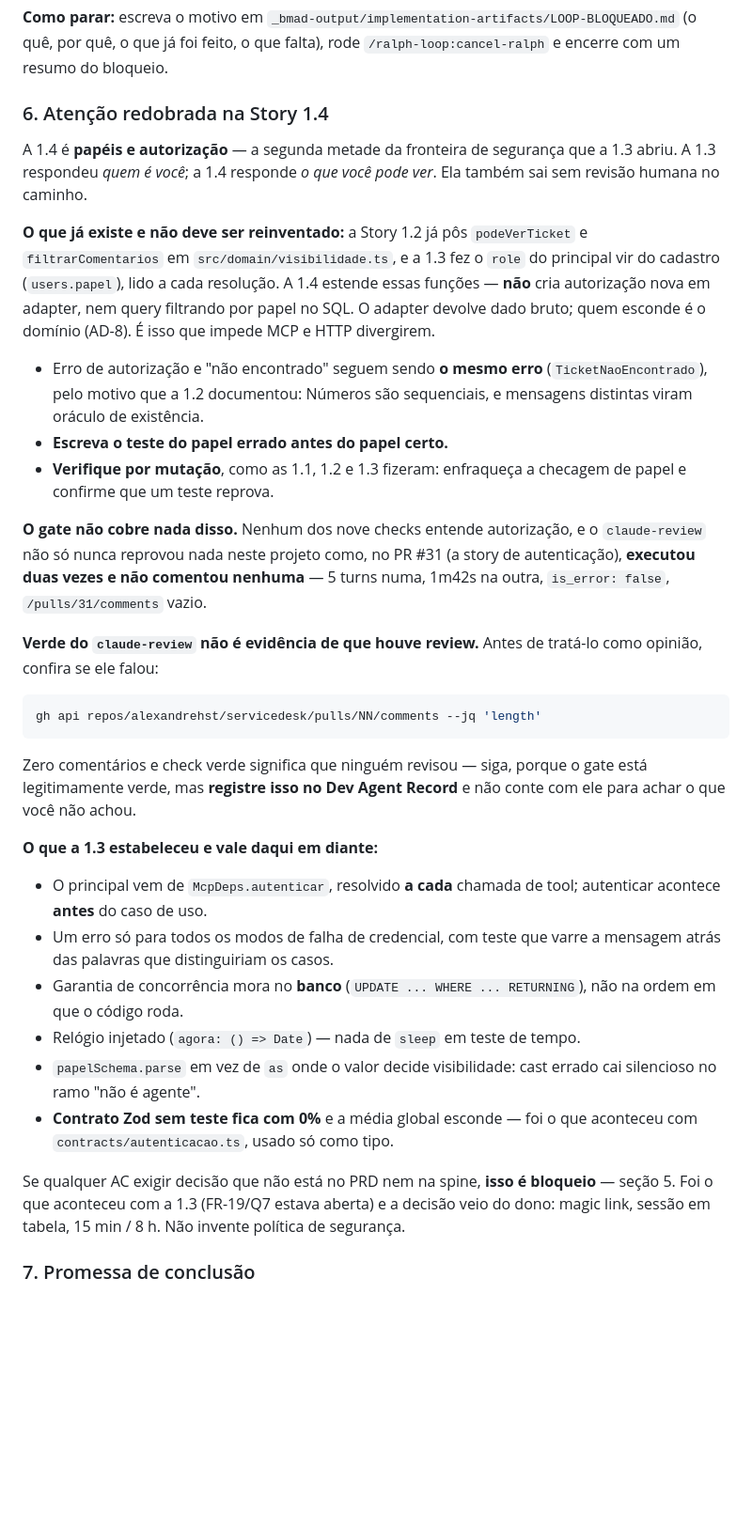
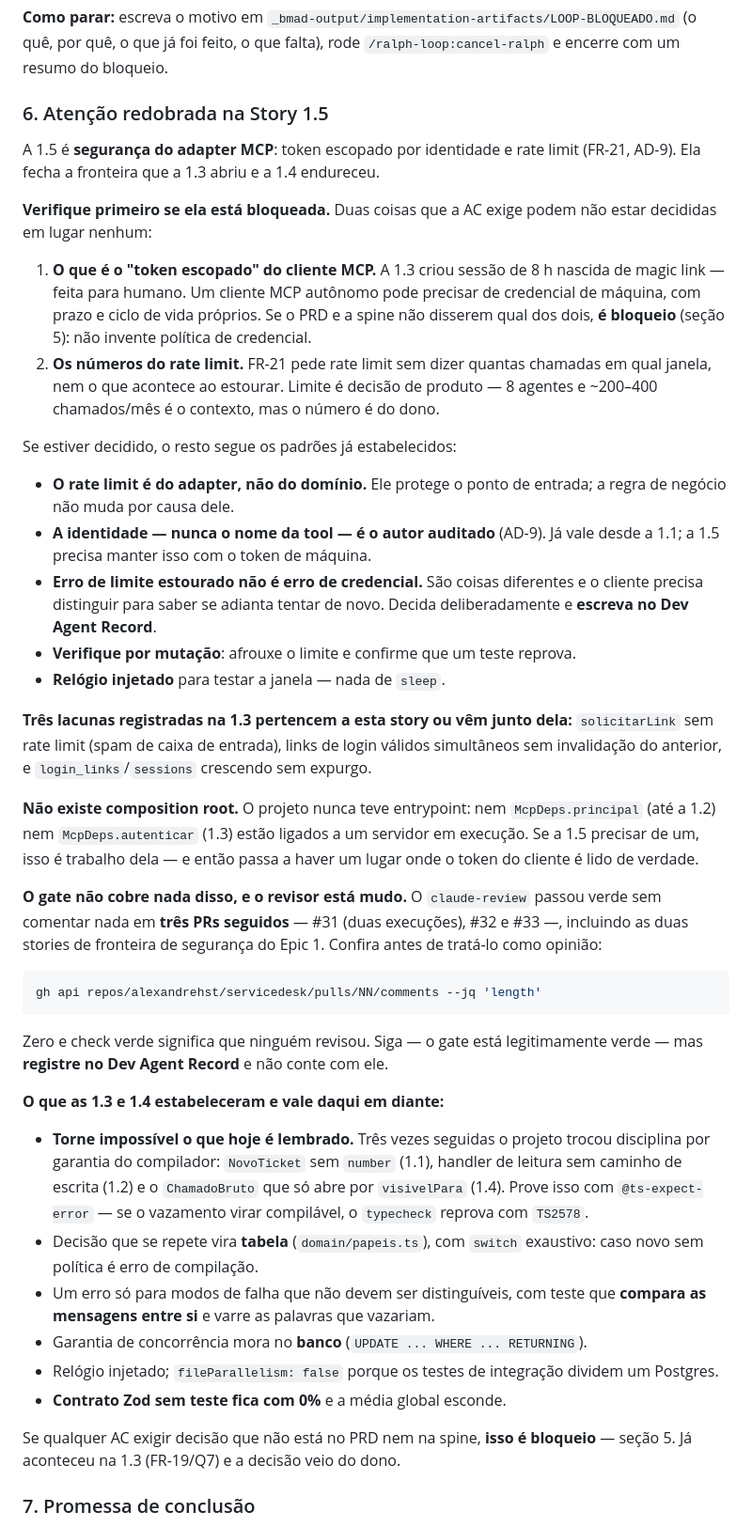
Before and after one commit to alexandrehst/servicedesk, a Markdown page: _bmad-output/RALPH-PROMPT.md, the part around the change. Shown at 94% size. Rendered like a GitHub page; blank space fills up the shorter version.

Commit message:
docs: arma o prompt do loop com o que a story 1.4 mediu (#34)
A secao 6 falava da Story 1.4, ja mergeada. Trocada pela 1.5, com o aviso que
mais importa nela: duas decisoes podem nao existir em lugar nenhum — o que e o
"token escopado" do cliente MCP (a sessao de 8h da 1.3 foi feita para humano) e
os numeros do rate limit. Se nao estiverem no PRD nem na spine, e bloqueio.

Acrescenta o padrao que se firmou em tres stories seguidas: trocar disciplina
por garantia do compilador, e provar isso com @ts-expect-error, que faz o
typecheck reprovar se o vazamento virar compilavel.

Registra que o claude-review passou mudo em tres PRs seguidos e lembra das tres
lacunas que a 1.3 deixou registradas e pertencem a 1.5.

Co-authored-by: Claude Opus 5 <noreply@anthropic.com>

````diff
--- a/_bmad-output/RALPH-PROMPT.md
+++ b/_bmad-output/RALPH-PROMPT.md
@@ -141,60 +141,76 @@ Situações de bloqueio:
 que já foi feito, o que falta), rode `/ralph-loop:cancel-ralph` e encerre com
 um resumo do bloqueio.
 
-### 6. Atenção redobrada na Story 1.4
+### 6. Atenção redobrada na Story 1.5
 
-A 1.4 é **papéis e autorização** — a segunda metade da fronteira de segurança
-que a 1.3 abriu. A 1.3 respondeu *quem é você*; a 1.4 responde *o que você
-pode ver*. Ela também sai sem revisão humana no caminho.
+A 1.5 é **segurança do adapter MCP**: token escopado por identidade e rate
+limit (FR-21, AD-9). Ela fecha a fronteira que a 1.3 abriu e a 1.4 endureceu.
 
-**O que já existe e não deve ser reinventado:** a Story 1.2 já pôs
-`podeVerTicket` e `filtrarComentarios` em `src/domain/visibilidade.ts`, e a
-1.3 fez o `role` do principal vir do cadastro (`users.papel`), lido a cada
-resolução. A 1.4 estende essas funções — **não** cria autorização nova em
-adapter, nem query filtrando por papel no SQL. O adapter devolve dado bruto;
-quem esconde é o domínio (AD-8). É isso que impede MCP e HTTP divergirem.
+**Verifique primeiro se ela está bloqueada.** Duas coisas que a AC exige podem
+não estar decididas em lugar nenhum:
 
-- Erro de autorização e "não encontrado" seguem sendo **o mesmo erro**
-  (`TicketNaoEncontrado`), pelo motivo que a 1.2 documentou: Números são
-  sequenciais, e mensagens distintas viram oráculo de existência.
-- **Escreva o teste do papel errado antes do papel certo.**
-- **Verifique por mutação**, como as 1.1, 1.2 e 1.3 fizeram: enfraqueça a
-  checagem de papel e confirme que um teste reprova.
+1. **O que é o "token escopado" do cliente MCP.** A 1.3 criou sessão de 8 h
+   nascida de magic link — feita para humano. Um cliente MCP autônomo pode
+   precisar de credencial de máquina, com prazo e ciclo de vida próprios. Se o
+   PRD e a spine não disserem qual dos dois, **é bloqueio** (seção 5): não
+   invente política de credencial.
+2. **Os números do rate limit.** FR-21 pede rate limit sem dizer quantas
+   chamadas em qual janela, nem o que acontece ao estourar. Limite é decisão de
+   produto — 8 agentes e ~200–400 chamados/mês é o contexto, mas o número é do
+   dono.
 
-**O gate não cobre nada disso.** Nenhum dos nove checks entende autorização, e
-o `claude-review` não só nunca reprovou nada neste projeto como, no PR #31 (a
-story de autenticação), **executou duas vezes e não comentou nenhuma** — 5
-turns numa, 1m42s na outra, `is_error: false`, `/pulls/31/comments` vazio.
+Se estiver decidido, o resto segue os padrões já estabelecidos:
 
-**Verde do `claude-review` não é evidência de que houve review.** Antes de
-tratá-lo como opinião, confira se ele falou:
+- **O rate limit é do adapter, não do domínio.** Ele protege o ponto de
+  entrada; a regra de negócio não muda por causa dele.
+- **A identidade — nunca o nome da tool — é o autor auditado** (AD-9). Já vale
+  desde a 1.1; a 1.5 precisa manter isso com o token de máquina.
+- **Erro de limite estourado não é erro de credencial.** São coisas
+  diferentes e o cliente precisa distinguir para saber se adianta tentar de
+  novo. Decida deliberadamente e **escreva no Dev Agent Record**.
+- **Verifique por mutação**: afrouxe o limite e confirme que um teste reprova.
+- **Relógio injetado** para testar a janela — nada de `sleep`.
+
+**Três lacunas registradas na 1.3 pertencem a esta story ou vêm junto dela:**
+`solicitarLink` sem rate limit (spam de caixa de entrada), links de login
+válidos simultâneos sem invalidação do anterior, e `login_links`/`sessions`
+crescendo sem expurgo.
+
+**Não existe composition root.** O projeto nunca teve entrypoint: nem
+`McpDeps.principal` (até a 1.2) nem `McpDeps.autenticar` (1.3) estão ligados a
+um servidor em execução. Se a 1.5 precisar de um, isso é trabalho dela — e
+então passa a haver um lugar onde o token do cliente é lido de verdade.
+
+**O gate não cobre nada disso, e o revisor está mudo.** O `claude-review` passou
+verde sem comentar nada em **três PRs seguidos** — #31 (duas execuções), #32 e
+#33 —, incluindo as duas stories de fronteira de segurança do Epic 1. Confira
+antes de tratá-lo como opinião:
 
 ```bash
 gh api repos/alexandrehst/servicedesk/pulls/NN/comments --jq 'length'
 ```
 
-Zero comentários e check verde significa que ninguém revisou — siga, porque o
-gate está legitimamente verde, mas **registre isso no Dev Agent Record** e não
-conte com ele para achar o que você não achou.
+Zero e check verde significa que ninguém revisou. Siga — o gate está
+legitimamente verde — mas **registre no Dev Agent Record** e não conte com ele.
 
-**O que a 1.3 estabeleceu e vale daqui em diante:**
+**O que as 1.3 e 1.4 estabeleceram e vale daqui em diante:**
 
-- O principal vem de `McpDeps.autenticar`, resolvido **a cada** chamada de
-  tool; autenticar acontece **antes** do caso de uso.
-- Um erro só para todos os modos de falha de credencial, com teste que varre a
-  mensagem atrás das palavras que distinguiriam os casos.
-- Garantia de concorrência mora no **banco** (`UPDATE ... WHERE ... RETURNING`),
-  não na ordem em que o código roda.
-- Relógio injetado (`agora: () => Date`) — nada de `sleep` em teste de tempo.
-- `papelSchema.parse` em vez de `as` onde o valor decide visibilidade: cast
-  errado cai silencioso no ramo "não é agente".
-- **Contrato Zod sem teste fica com 0%** e a média global esconde — foi o que
-  aconteceu com `contracts/autenticacao.ts`, usado só como tipo.
+- **Torne impossível o que hoje é lembrado.** Três vezes seguidas o projeto
+  trocou disciplina por garantia do compilador: `NovoTicket` sem `number`
+  (1.1), handler de leitura sem caminho de escrita (1.2) e o `ChamadoBruto`
+  que só abre por `visivelPara` (1.4). Prove isso com `@ts-expect-error` — se
+  o vazamento virar compilável, o `typecheck` reprova com `TS2578`.
+- Decisão que se repete vira **tabela** (`domain/papeis.ts`), com `switch`
+  exaustivo: caso novo sem política é erro de compilação.
+- Um erro só para modos de falha que não devem ser distinguíveis, com teste
+  que **compara as mensagens entre si** e varre as palavras que vazariam.
+- Garantia de concorrência mora no **banco** (`UPDATE ... WHERE ... RETURNING`).
+- Relógio injetado; `fileParallelism: false` porque os testes de integração
+  dividem um Postgres.
+- **Contrato Zod sem teste fica com 0%** e a média global esconde.
 
 Se qualquer AC exigir decisão que não está no PRD nem na spine, **isso é
-bloqueio** — seção 5. Foi o que aconteceu com a 1.3 (FR-19/Q7 estava aberta) e
-a decisão veio do dono: magic link, sessão em tabela, 15 min / 8 h. Não invente
-política de segurança.
+bloqueio** — seção 5. Já aconteceu na 1.3 (FR-19/Q7) e a decisão veio do dono.
 
 ### 7. Promessa de conclusão
 
````
